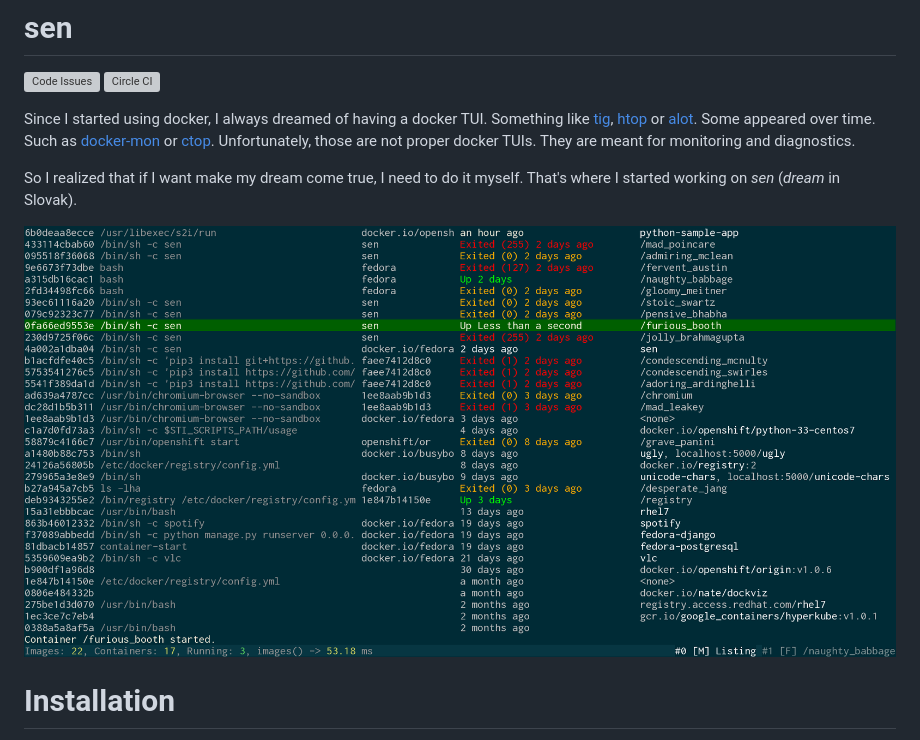
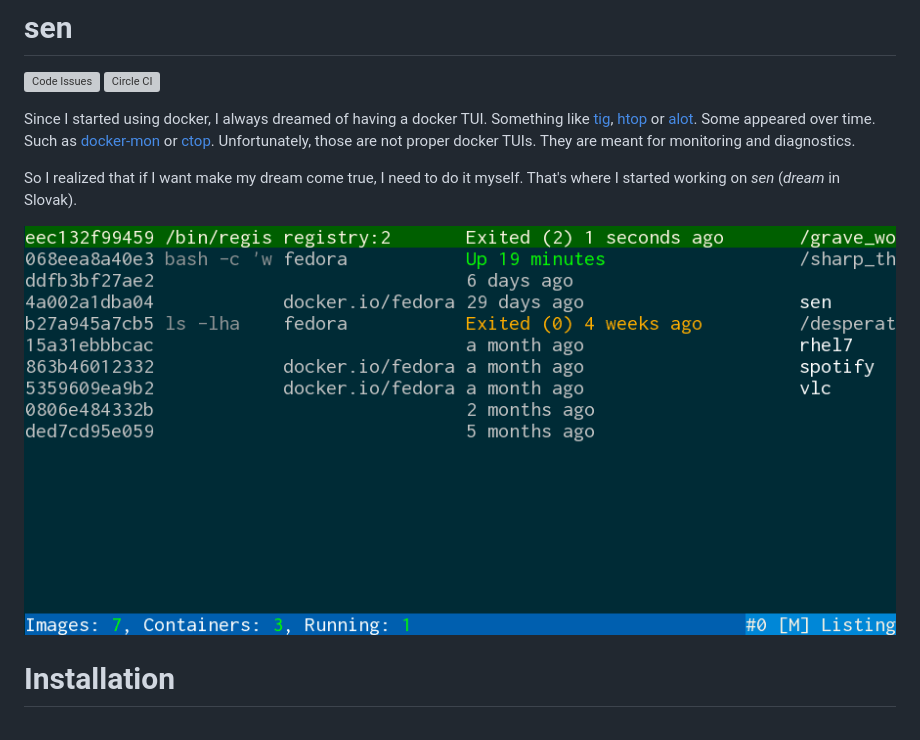
Before and after one commit to TomasTomecek/sen, a Markdown page: README.md, the part around the change. Rendered like a GitHub page; pictures changed too: data/sen-preview.gif (added); grey boxes are pictures that could not be loaded.

Commit message:
display animated gif in readme

```diff
--- a/README.md
+++ b/README.md
@@ -7,7 +7,7 @@ Since I started using docker, I always dreamed of having a docker TUI. Something
 
 So I realized that if I want make my dream come true, I need to do it myself. That's where I started working on *sen* (*dream* in Slovak).
 
-![sen preview](/data/sen-preview.png)
+![sen preview](/data/sen-preview.gif)
 
 # Installation
 
```
Also changed, not shown: docs/devel.md (+20 -2 lines).
